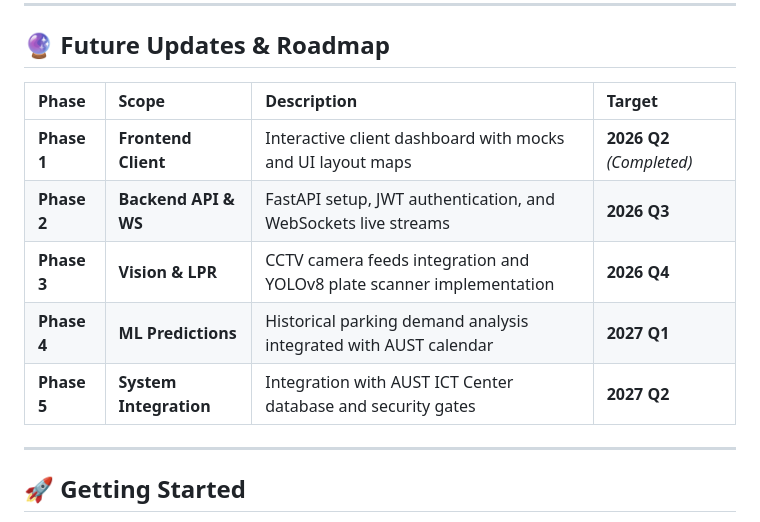
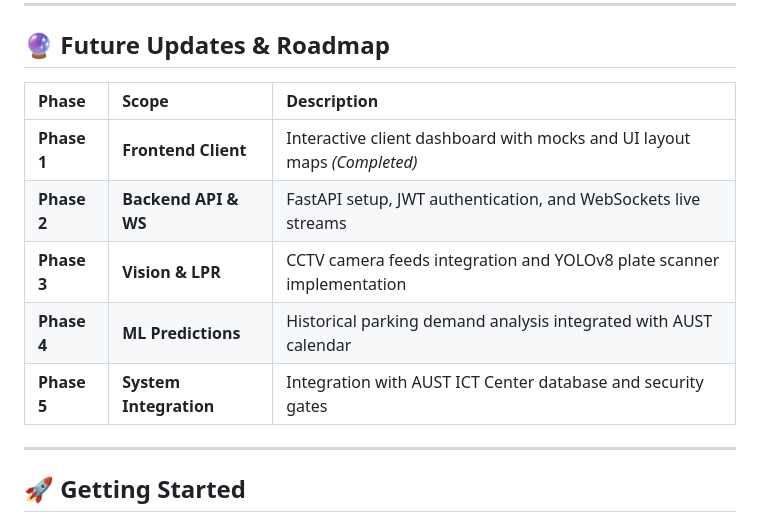
Before and after one commit to oritri98/Smart_Parking_Lot, a Markdown page: README.md, the part around the change. Drawn GitHub-style.

Commit message:
Update roadmap format in README
Removed target dates from the roadmap phases in the README.

```diff
--- a/README.md
+++ b/README.md
@@ -162,13 +162,13 @@ A response form allowing AUST members to submit issues, report parking blockages
 
 ## 🔮 Future Updates & Roadmap
 
-| Phase | Scope | Description | Target |
-| :--- | :--- | :--- | :--- |
-| **Phase 1** | **Frontend Client** | Interactive client dashboard with mocks and UI layout maps | **2026 Q2** *(Completed)* |
-| **Phase 2** | **Backend API & WS** | FastAPI setup, JWT authentication, and WebSockets live streams | **2026 Q3** |
-| **Phase 3** | **Vision & LPR** | CCTV camera feeds integration and YOLOv8 plate scanner implementation | **2026 Q4** |
-| **Phase 4** | **ML Predictions** | Historical parking demand analysis integrated with AUST calendar | **2027 Q1** |
-| **Phase 5** | **System Integration**| Integration with AUST ICT Center database and security gates | **2027 Q2** |
+| Phase | Scope | Description |
+| :--- | :--- | :--- |
+| **Phase 1** | **Frontend Client** | Interactive client dashboard with mocks and UI layout maps *(Completed)* |
+| **Phase 2** | **Backend API & WS** | FastAPI setup, JWT authentication, and WebSockets live streams |
+| **Phase 3** | **Vision & LPR** | CCTV camera feeds integration and YOLOv8 plate scanner implementation |
+| **Phase 4** | **ML Predictions** | Historical parking demand analysis integrated with AUST calendar |
+| **Phase 5** | **System Integration**| Integration with AUST ICT Center database and security gates |
 
 ---
 
```
